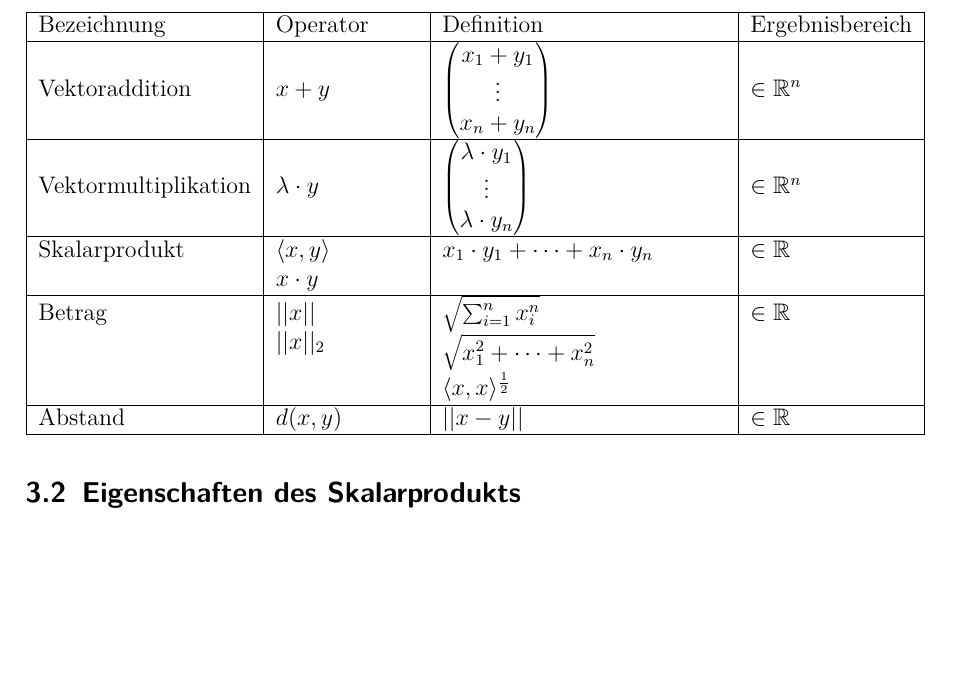
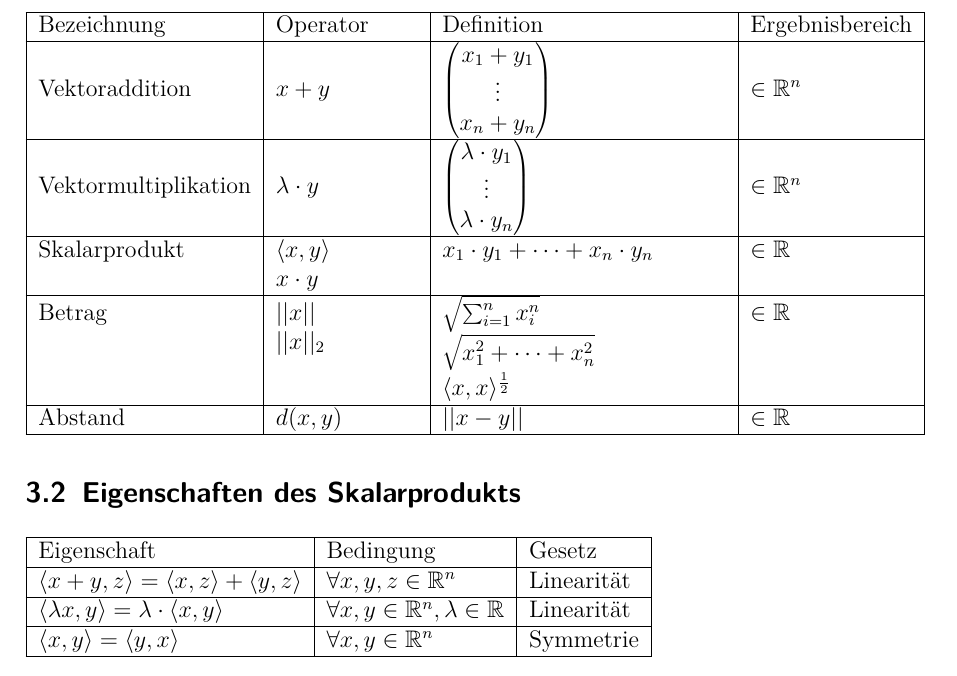
Before and after one commit to UdS-Skripte/MFI-II-CheatSheet, a LaTeX paper (CheatSheet.tex): part of page 2 of 2, cut so that both start at the same text, the shorter picture padded with empty space. Compiled offline with pdfLaTeX; an older LaTeX class or package is replaced by its successor.

Commit message:
Erste Gesetze hinzugefügt

```diff
--- a/CheatSheet.tex
+++ b/CheatSheet.tex
@@ -196,6 +196,21 @@ Mit $x,y \in \mathbb{R}^n$ und $\lambda \in \mathbb{R}$
 \subsection{Eigenschaften des Skalarprodukts} % (fold)
 \label{sub:eigenschaften_des_skalarprodukts}
 
+\begin{tabular}{|l|l|l|}
+	\hline
+	Eigenschaft & Bedingung & Gesetz\\
+	\hline
+	$\langle x+y,z \rangle = \langle x,z \rangle + \langle y,z \rangle $ &
+	$ \forall x,y,z \in \mathbb{R}^n $ & Linearität\\
+	\hline
+	$\langle \lambda x,y \rangle = \lambda \cdot \langle x,y \rangle$ &
+	$ \forall x,y \in \mathbb{R}^n, \lambda \in \mathbb{R} $ & Linearität\\
+	\hline
+	$\langle x,y \rangle = \langle y,x \rangle$ &
+	$ \forall x,y \in \mathbb{R}^n $ & Symmetrie\\
+	\hline
+\end{tabular}
+
 % subsection eigenschaften_des_skalarprodukts (end)
 
 % section vektoren (end)
```
